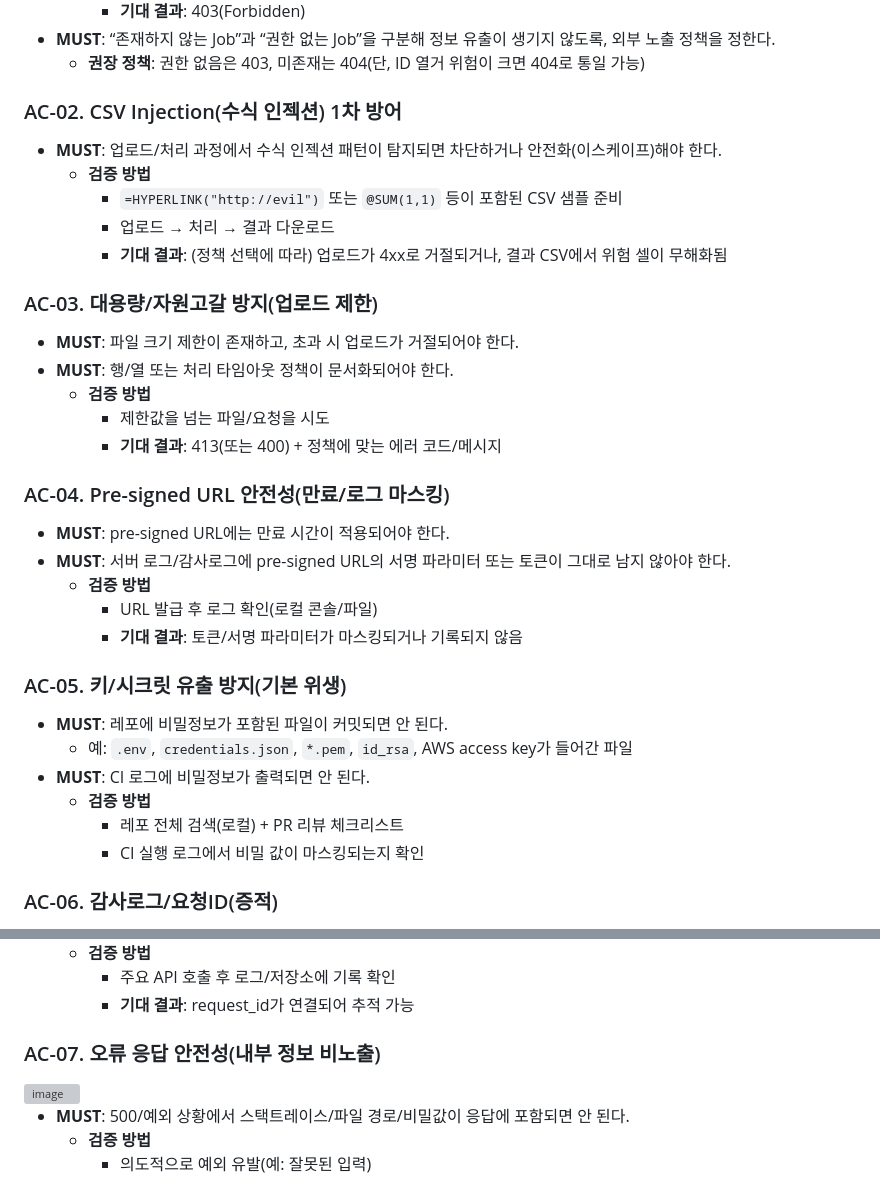
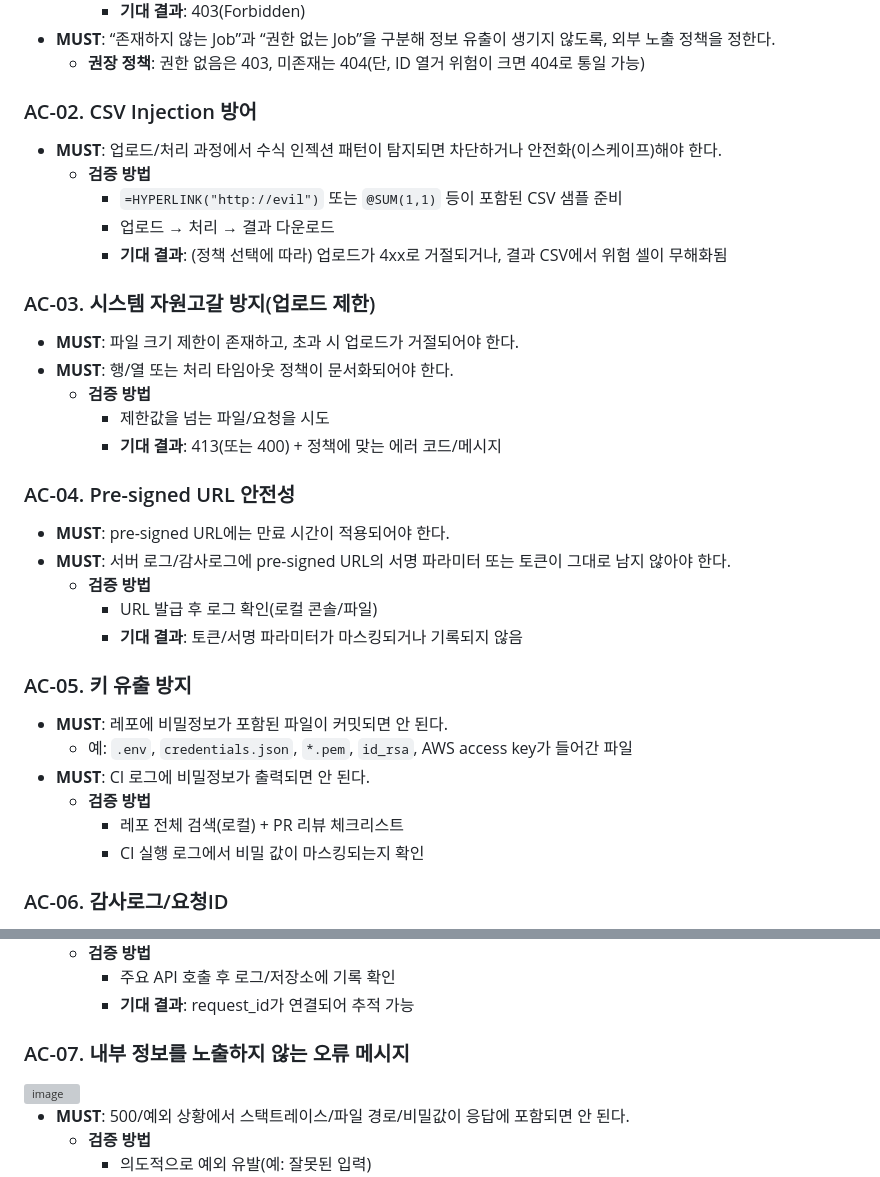
Before and after one commit to mong3828/capstone, a Markdown page: docs/security/위험분석.md, 2 parts joined by grey strips. GitHub-like rendering; grey boxes are pictures that could not be loaded.

```diff
--- a/docs/security/위험분석.md
+++ b/docs/security/위험분석.md
@@ -21,7 +21,7 @@
 - **MUST**: “존재하지 않는 Job”과 “권한 없는 Job”을 구분해 정보 유출이 생기지 않도록, 외부 노출 정책을 정한다.
   - **권장 정책**: 권한 없음은 403, 미존재는 404(단, ID 열거 위험이 크면 404로 통일 가능)
 
-### AC-02. CSV Injection(수식 인젝션) 1차 방어
+### AC-02. CSV Injection 방어
 
 - **MUST**: 업로드/처리 과정에서 수식 인젝션 패턴이 탐지되면 차단하거나 안전화(이스케이프)해야 한다.
   - **검증 방법**
@@ -29,7 +29,7 @@
     - 업로드 → 처리 → 결과 다운로드
     - **기대 결과**: (정책 선택에 따라) 업로드가 4xx로 거절되거나, 결과 CSV에서 위험 셀이 무해화됨
 
-### AC-03. 대용량/자원고갈 방지(업로드 제한)
+### AC-03. 시스템 자원고갈 방지(업로드 제한)
 
 - **MUST**: 파일 크기 제한이 존재하고, 초과 시 업로드가 거절되어야 한다.
 - **MUST**: 행/열 또는 처리 타임아웃 정책이 문서화되어야 한다.
@@ -37,7 +37,7 @@
     - 제한값을 넘는 파일/요청을 시도
     - **기대 결과**: 413(또는 400) + 정책에 맞는 에러 코드/메시지
 
-### AC-04. Pre-signed URL 안전성(만료/로그 마스킹)
+### AC-04. Pre-signed URL 안전성
 
 - **MUST**: pre-signed URL에는 만료 시간이 적용되어야 한다.
 - **MUST**: 서버 로그/감사로그에 pre-signed URL의 서명 파라미터 또는 토큰이 그대로 남지 않아야 한다.
@@ -45,7 +45,7 @@
     - URL 발급 후 로그 확인(로컬 콘솔/파일)
     - **기대 결과**: 토큰/서명 파라미터가 마스킹되거나 기록되지 않음
 
-### AC-05. 키/시크릿 유출 방지(기본 위생)
+### AC-05. 키 유출 방지
 
 - **MUST**: 레포에 비밀정보가 포함된 파일이 커밋되면 안 된다.
   - 예: `.env`, `credentials.json`, `*.pem`, `id_rsa`, AWS access key가 들어간 파일
@@ -54,5 +54,5 @@
     - 레포 전체 검색(로컬) + PR 리뷰 체크리스트
     - CI 실행 로그에서 비밀 값이 마스킹되는지 확인
 
-### AC-06. 감사로그/요청ID(증적)
+### AC-06. 감사로그/요청ID
 <img width="925" height="485" alt="image" src="https://github.com/user-attachments/assets/d8fbed0a-7e10-45da-9e2c-9e0be449079b" />
@@ -63,7 +64,7 @@
     - 주요 API 호출 후 로그/저장소에 기록 확인
     - **기대 결과**: request_id가 연결되어 추적 가능
 
-### AC-07. 오류 응답 안전성(내부 정보 비노출)
+### AC-07. 내부 정보를 노출하지 않는 오류 메시지
 <img width="907" height="416" alt="image" src="https://github.com/user-attachments/assets/444ca3b9-43ae-4b1a-861b-1976b1cc9a20" />
 
 - **MUST**: 500/예외 상황에서 스택트레이스/파일 경로/비밀값이 응답에 포함되면 안 된다.
```
Also changed, not shown: other parts of docs/security/위험분석.md (+1 -0 lines).
